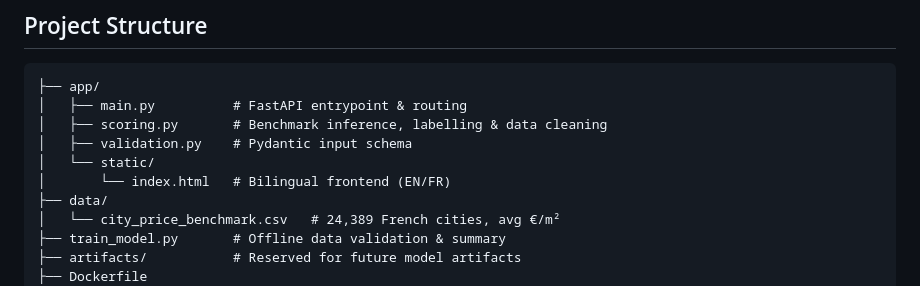
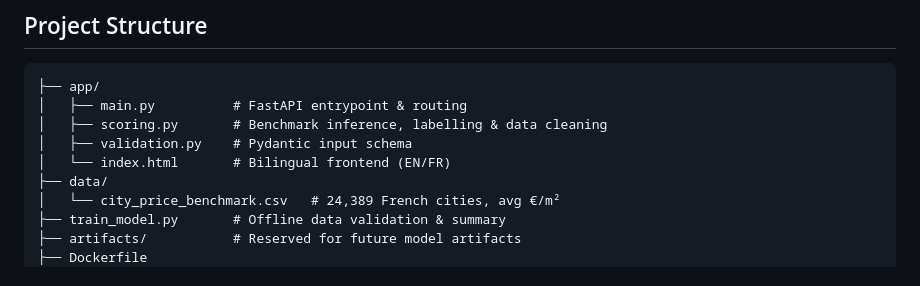
Before and after one commit to xd16867564/MLOPS_Project, a Markdown page: README.md, the part around the change. Rendered like a GitHub page.

```diff
--- a/README.md
+++ b/README.md
@@ -114,8 +114,7 @@ During development we discovered several DVF records with clearly erroneous unit
 │   ├── main.py          # FastAPI entrypoint & routing
 │   ├── scoring.py       # Benchmark inference, labelling & data cleaning
 │   ├── validation.py    # Pydantic input schema
-│   └── static/
-│       └── index.html   # Bilingual frontend (EN/FR)
+│   └── index.html       # Bilingual frontend (EN/FR)
 ├── data/
 │   └── city_price_benchmark.csv   # 24,389 French cities, avg €/m²
 ├── train_model.py       # Offline data validation & summary
```
